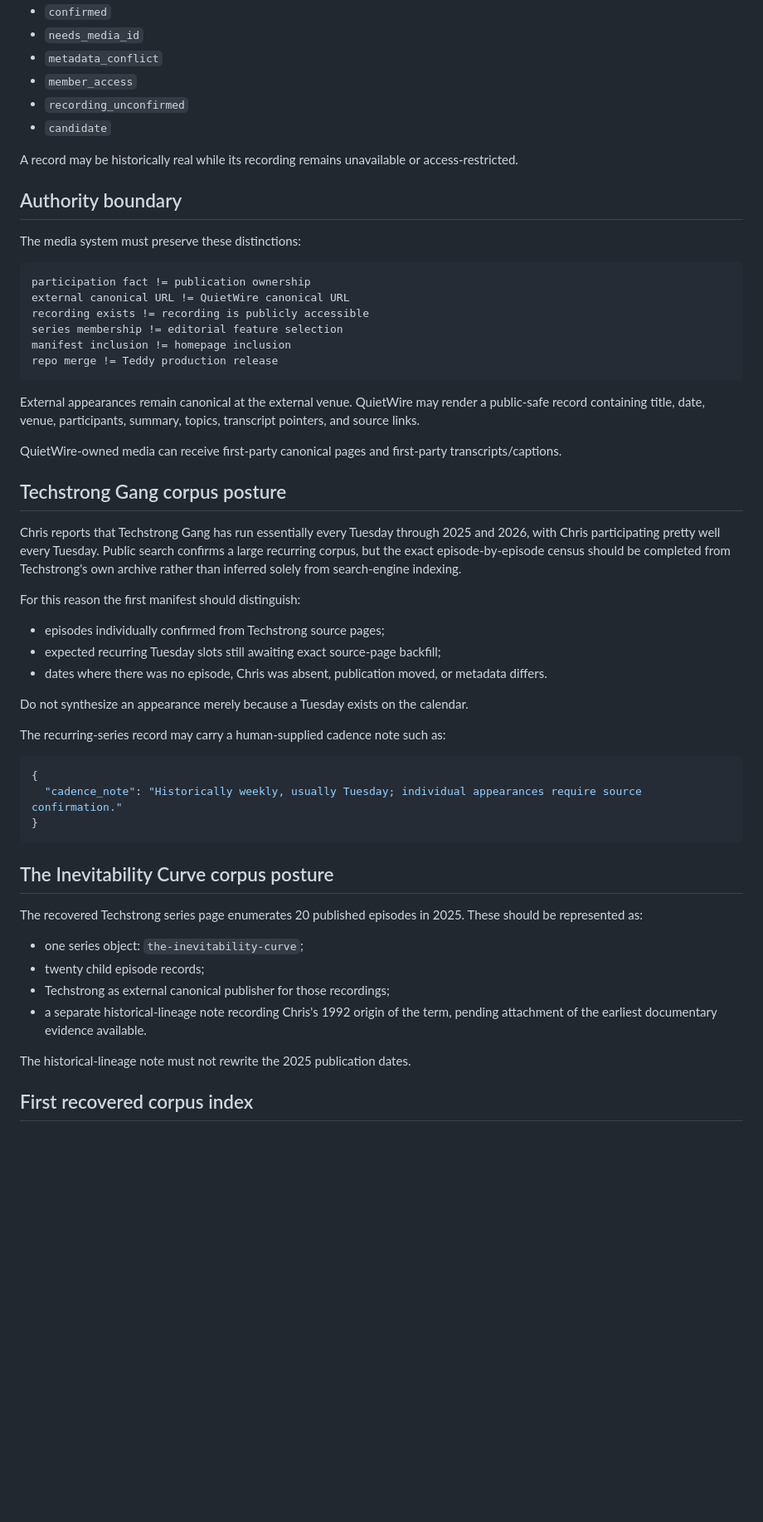
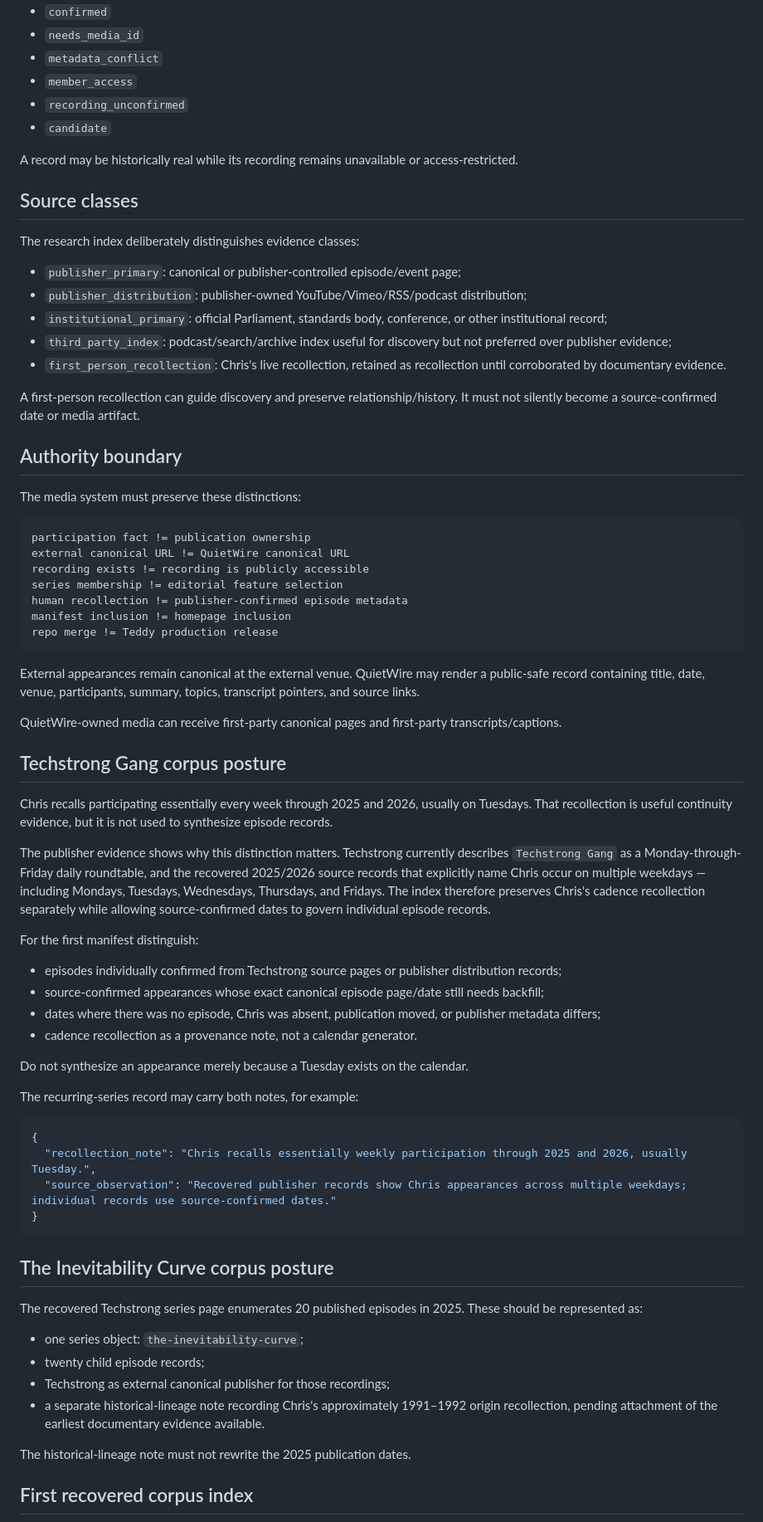
Before and after one commit to QuietWire-Civic-AI/quietwire-site, a Markdown page: docs/MEDIA_APPEARANCES_V1.md, the part around one of its changes. Shown at 83% size. Drawn GitHub-style; blank space fills up the shorter version.

Commit message:
docs(media): refine lineage and corpus evidence posture

````diff
--- a/docs/MEDIA_APPEARANCES_V1.md
+++ b/docs/MEDIA_APPEARANCES_V1.md
@@ -135,6 +139,18 @@ Recommended `record_state` values:
 
 A record may be historically real while its recording remains unavailable or access-restricted.
 
+## Source classes
+
+The research index deliberately distinguishes evidence classes:
+
+- `publisher_primary`: canonical or publisher-controlled episode/event page;
+- `publisher_distribution`: publisher-owned YouTube/Vimeo/RSS/podcast distribution;
+- `institutional_primary`: official Parliament, standards body, conference, or other institutional record;
+- `third_party_index`: podcast/search/archive index useful for discovery but not preferred over publisher evidence;
+- `first_person_recollection`: Chris's live recollection, retained as recollection until corroborated by documentary evidence.
+
+A first-person recollection can guide discovery and preserve relationship/history. It must not silently become a source-confirmed date or media artifact.
+
 ## Authority boundary
 
 The media system must preserve these distinctions:
@@ -144,6 +160,7 @@ participation fact != publication ownership
 external canonical URL != QuietWire canonical URL
 recording exists != recording is publicly accessible
 series membership != editorial feature selection
+human recollection != publisher-confirmed episode metadata
 manifest inclusion != homepage inclusion
 repo merge != Teddy production release
 ```
@@ -154,21 +171,25 @@ QuietWire-owned media can receive first-party canonical pages and first-party tr
 
 ## Techstrong Gang corpus posture
 
-Chris reports that Techstrong Gang has run essentially every Tuesday through 2025 and 2026, with Chris participating pretty well every Tuesday. Public search confirms a large recurring corpus, but the exact episode-by-episode census should be completed from Techstrong's own archive rather than inferred solely from search-engine indexing.
+Chris recalls participating essentially every week through 2025 and 2026, usually on Tuesdays. That recollection is useful continuity evidence, but it is not used to synthesize episode records.
 
-For this reason the first manifest should distinguish:
+The publisher evidence shows why this distinction matters. Techstrong currently describes `Techstrong Gang` as a Monday-through-Friday daily roundtable, and the recovered 2025/2026 source records that explicitly name Chris occur on multiple weekdays — including Mondays, Tuesdays, Wednesdays, Thursdays, and Fridays. The index therefore preserves Chris's cadence recollection separately while allowing source-confirmed dates to govern individual episode records.
 
-- episodes individually confirmed from Techstrong source pages;
-- expected recurring Tuesday slots still awaiting exact source-page backfill;
-- dates where there was no episode, Chris was absent, publication moved, or metadata differs.
+For the first manifest distinguish:
+
+- episodes individually confirmed from Techstrong source pages or publisher distribution records;
+- source-confirmed appearances whose exact canonical episode page/date still needs backfill;
+- dates where there was no episode, Chris was absent, publication moved, or publisher metadata differs;
+- cadence recollection as a provenance note, not a calendar generator.
 
 Do not synthesize an appearance merely because a Tuesday exists on the calendar.
 
-The recurring-series record may carry a human-supplied cadence note such as:
+The recurring-series record may carry both notes, for example:
 
 ```json
 {
-  "cadence_note": "Historically weekly, usually Tuesday; individual appearances require source confirmation."
+  "recollection_note": "Chris recalls essentially weekly participation through 2025 and 2026, usually Tuesday.",
+  "source_observation": "Recovered publisher records show Chris appearances across multiple weekdays; individual records use source-confirmed dates."
 }
 ```
 
@@ -179,7 +200,7 @@ The recovered Techstrong series page enumerates 20 published episodes in 2025. T
 - one series object: `the-inevitability-curve`;
 - twenty child episode records;
 - Techstrong as external canonical publisher for those recordings;
-- a separate historical-lineage note recording Chris's 1992 origin of the term, pending attachment of the earliest documentary evidence available.
+- a separate historical-lineage note recording Chris's approximately 1991–1992 origin recollection, pending attachment of the earliest documentary evidence available.
 
 The historical-lineage note must not rewrite the 2025 publication dates.
 
````
Also changed, not shown: other parts of docs/MEDIA_APPEARANCES_V1.md (+14 -8 lines).
